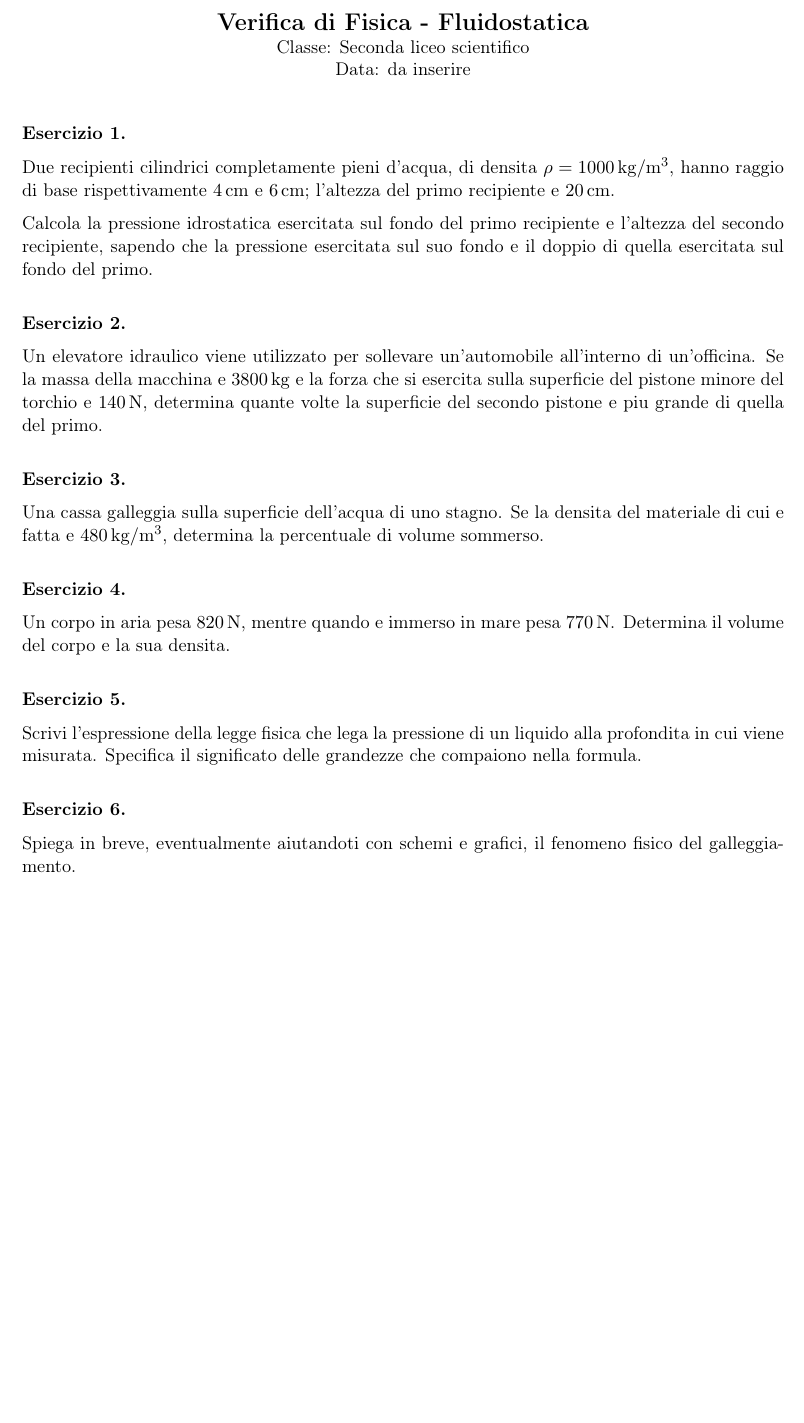
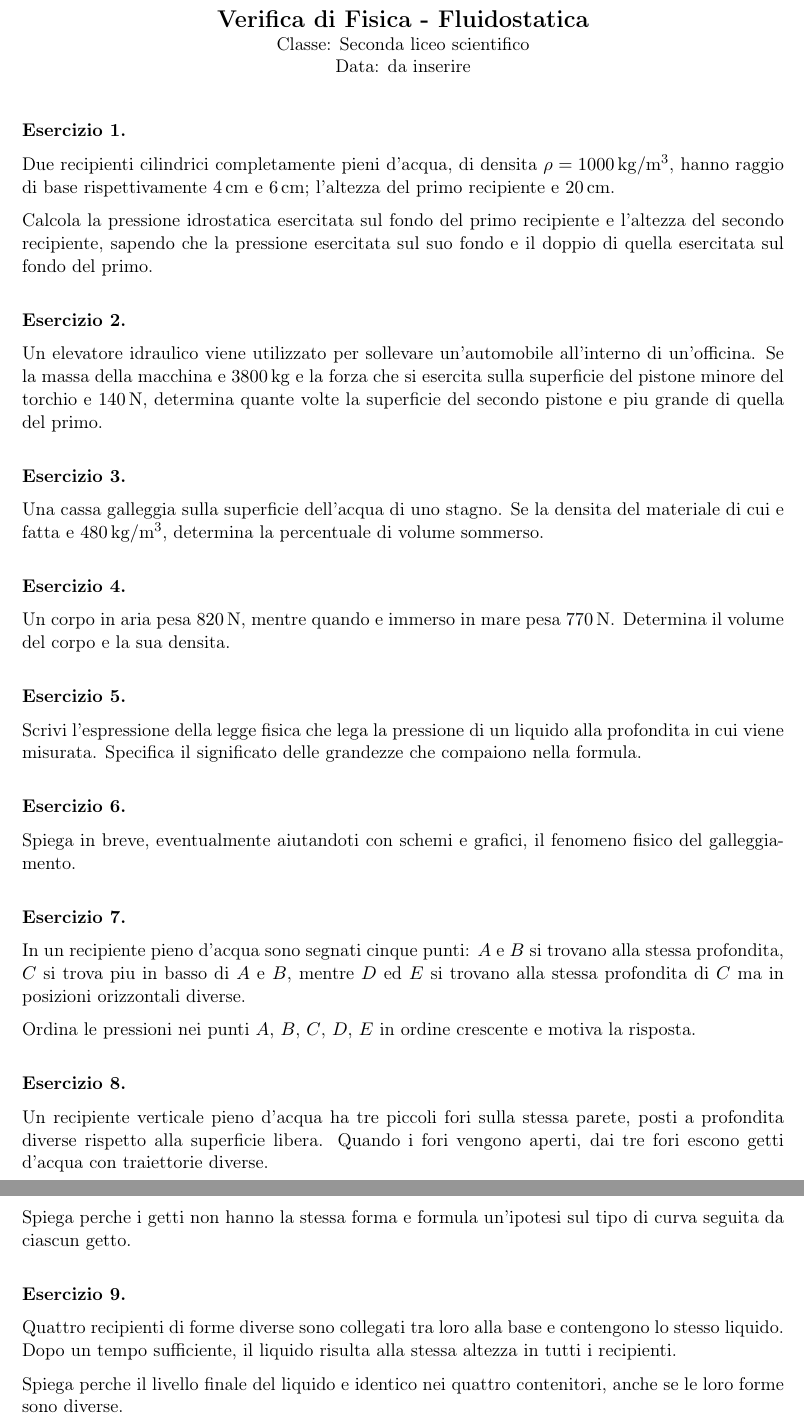
Before and after one commit to IIS-Severi-Correnti/exergo, a LaTeX document (verifiche_generate/fisica/verifica_fluidostatica_001.tex, which reads esercizi/fisica/fluidostatica/pressione_idrostatica/FIS-FLU-PID-003.tex, esercizi/fisica/fluidostatica/pressione_idrostatica/FIS-FLU-PID-004.tex, esercizi/fisica/fluidostatica/vasi_comunicanti/FIS-FLU-VAS-001.tex): part of the page before the commit and two parts of pages 1 and 2 of 2 after it, the two joined at a grey line, cut so that both start at the same text, the shorter picture padded with empty space. Compiled offline with pdfLaTeX.

Commit message:
Add self-contained fluidostatics exercises

```diff
--- /dev/null
+++ b/esercizi/fisica/fluidostatica/pressione_idrostatica/FIS-FLU-PID-003.tex
@@ -0,0 +1,31 @@
+% ID: FIS-FLU-PID-003
+% Titolo: Ordinare pressioni a diverse profondita
+% Disciplina: Fisica
+% Area: Fluidostatica
+% Argomento: Pressione idrostatica
+% Sottoargomento: Confronto tra pressioni in un liquido
+% Classe: Terza liceo artistico
+% Difficolta: 2
+% Tipo: quesito_teorico
+% Risultato: soluzione da aggiungere
+% Tempo_stimato: 6 min
+% Competenze: interpretazione fisica, confronto qualitativo, uso della legge di Stevino
+% Prerequisiti: pressione idrostatica, profondita, densita
+% Tag: fisica, fluidostatica, pressione_idrostatica, profondita, legge_stevino
+% Fonte: verifica_fisica_fluidostatica_anonimizzata
+% Autore: Riccardo Carli
+% Licenza: CC-BY-SA-4.0
+
+\begin{esercizio}
+In un recipiente pieno d'acqua sono segnati cinque punti: $A$ e $B$ si trovano
+alla stessa profondita, $C$ si trova piu in basso di $A$ e $B$, mentre $D$ ed
+$E$ si trovano alla stessa profondita di $C$ ma in posizioni orizzontali
+diverse.
+
+Ordina le pressioni nei punti $A$, $B$, $C$, $D$, $E$ in ordine crescente e
+motiva la risposta.
+\end{esercizio}
+
+\begin{soluzione}
+% Soluzione da aggiungere.
+\end{soluzione}
--- /dev/null
+++ b/esercizi/fisica/fluidostatica/pressione_idrostatica/FIS-FLU-PID-004.tex
@@ -0,0 +1,30 @@
+% ID: FIS-FLU-PID-004
+% Titolo: Getti d'acqua da fori a profondita diverse
+% Disciplina: Fisica
+% Area: Fluidostatica
+% Argomento: Pressione idrostatica
+% Sottoargomento: Effetto della profondita sulla velocita di uscita
+% Classe: Terza liceo artistico
+% Difficolta: 3
+% Tipo: quesito_teorico
+% Risultato: soluzione da aggiungere
+% Tempo_stimato: 8 min
+% Competenze: interpretazione fisica, collegamento tra pressione e moto, argomentazione
+% Prerequisiti: pressione idrostatica, profondita, moto parabolico
+% Tag: fisica, fluidostatica, pressione_idrostatica, getti_acqua, profondita
+% Fonte: verifica_fisica_fluidostatica_anonimizzata
+% Autore: Riccardo Carli
+% Licenza: CC-BY-SA-4.0
+
+\begin{esercizio}
+Un recipiente verticale pieno d'acqua ha tre piccoli fori sulla stessa parete,
+posti a profondita diverse rispetto alla superficie libera. Quando i fori
+vengono aperti, dai tre fori escono getti d'acqua con traiettorie diverse.
+
+Spiega perche i getti non hanno la stessa forma e formula un'ipotesi sul tipo
+di curva seguita da ciascun getto.
+\end{esercizio}
+
+\begin{soluzione}
+% Soluzione da aggiungere.
+\end{soluzione}
--- /dev/null
+++ b/esercizi/fisica/fluidostatica/vasi_comunicanti/FIS-FLU-VAS-001.tex
@@ -0,0 +1,30 @@
+% ID: FIS-FLU-VAS-001
+% Titolo: Livello del liquido nei vasi comunicanti
+% Disciplina: Fisica
+% Area: Fluidostatica
+% Argomento: Vasi comunicanti
+% Sottoargomento: Equilibrio idrostatico
+% Classe: Terza liceo artistico
+% Difficolta: 2
+% Tipo: quesito_teorico
+% Risultato: soluzione da aggiungere
+% Tempo_stimato: 6 min
+% Competenze: interpretazione fisica, argomentazione, equilibrio idrostatico
+% Prerequisiti: pressione idrostatica, equilibrio, liquidi
+% Tag: fisica, fluidostatica, vasi_comunicanti, pressione_idrostatica, equilibrio
+% Fonte: verifica_fisica_fluidostatica_anonimizzata
+% Autore: Riccardo Carli
+% Licenza: CC-BY-SA-4.0
+
+\begin{esercizio}
+Quattro recipienti di forme diverse sono collegati tra loro alla base e
+contengono lo stesso liquido. Dopo un tempo sufficiente, il liquido risulta alla
+stessa altezza in tutti i recipienti.
+
+Spiega perche il livello finale del liquido e identico nei quattro contenitori,
+anche se le loro forme sono diverse.
+\end{esercizio}
+
+\begin{soluzione}
+% Soluzione da aggiungere.
+\end{soluzione}
--- a/verifiche_generate/fisica/verifica_fluidostatica_001.tex
+++ b/verifiche_generate/fisica/verifica_fluidostatica_001.tex
@@ -17,5 +17,8 @@
 \input{../../esercizi/fisica/fluidostatica/principio_archimede/FIS-FLU-ARC-002.tex}
 \input{../../esercizi/fisica/fluidostatica/pressione_idrostatica/FIS-FLU-PID-002.tex}
 \input{../../esercizi/fisica/fluidostatica/galleggiamento/FIS-FLU-ARC-003.tex}
+\input{../../esercizi/fisica/fluidostatica/pressione_idrostatica/FIS-FLU-PID-003.tex}
+\input{../../esercizi/fisica/fluidostatica/pressione_idrostatica/FIS-FLU-PID-004.tex}
+\input{../../esercizi/fisica/fluidostatica/vasi_comunicanti/FIS-FLU-VAS-001.tex}
 
 \end{document}
```
Also changed, not shown: metadata/indice_esercizi.csv (+3 -0 lines), metadata/tassonomia.yml (+1 -0 lines).
